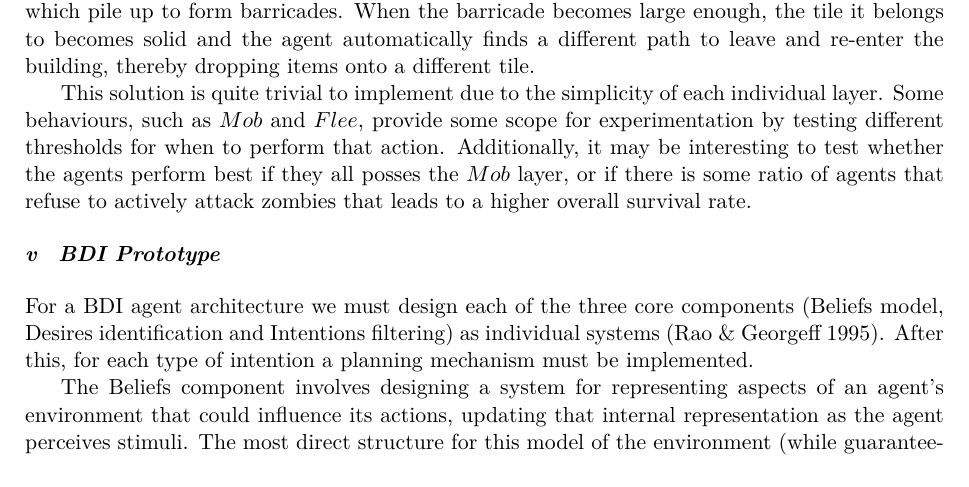
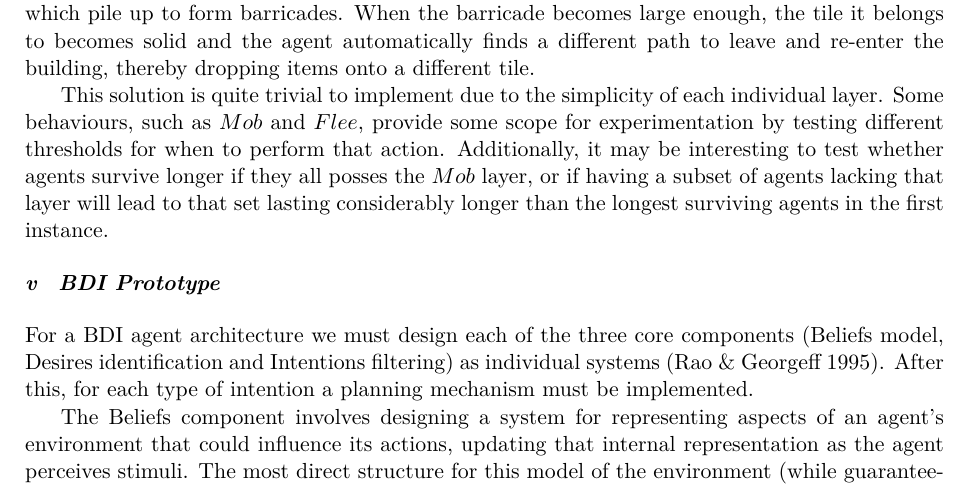
Before and after one commit to Metapyziks/Zombles, a LaTeX paper (Documents/Design/report.tex): part of page 8 of 12, cut so that both start at the same text. Compiled offline with XeLaTeX.

Commit message:
More changes

```diff
--- a/Documents/Design/report.tex
+++ b/Documents/Design/report.tex
@@ -206,7 +206,7 @@ The survival aspect functions with several emergent sub-strategies. The $SelfDef
 
 Barricade construction relies on a similar interaction between several behaviours. The process usually starts with an agent wandering around outside, carrying no resource object. The $SeekRefuge$ behaviour will lead it to navigate inside a building, within which it may find objects that yield resource items when damaged when obeying the $HarvestResource$ behaviour. When the object breaks into its component resources, the $PickupResource$ behaviour is followed and the agent now holds a resource item. The $VacateBlock$ layer instructs the agent to leave the building if it is holding a resource and as soon as the agent leaves it drops the item as instructed by the $DropResource$ layer. The agent then attempts to $SeekRefuge$ again and the cycle repeats. Resource items are continually dropped onto tiles neighbouring an exit to the building, which pile up to form barricades. When the barricade becomes large enough, the tile it belongs to becomes solid and the agent automatically finds a different path to leave and re-enter the building, thereby dropping items onto a different tile.
 
-This solution is quite trivial to implement due to the simplicity of each individual layer. Some behaviours, such as $Mob$ and $Flee$, provide some scope for experimentation by testing different thresholds for when to perform that action. Additionally, it may be interesting to test whether the agents perform best if they all posses the $Mob$ layer, or if there is some ratio of agents that refuse to actively attack zombies that leads to a higher overall survival rate.
+This solution is quite trivial to implement due to the simplicity of each individual layer. Some behaviours, such as $Mob$ and $Flee$, provide some scope for experimentation by testing different thresholds for when to perform that action. Additionally, it may be interesting to test whether agents survive longer if they all posses the $Mob$ layer, or if having a subset of agents lacking that layer will lead to that set lasting considerably longer than the longest surviving agents in the first instance.
 
 \subsubsection{BDI Prototype}\noindent
 For a BDI agent architecture we must design each of the three core components (Beliefs model, Desires identification and Intentions filtering) as individual systems \cite{rao95}. After this, for each type of intention a planning mechanism must be implemented.
```
Also changed, not shown: Documents/Design/report.pdf.
